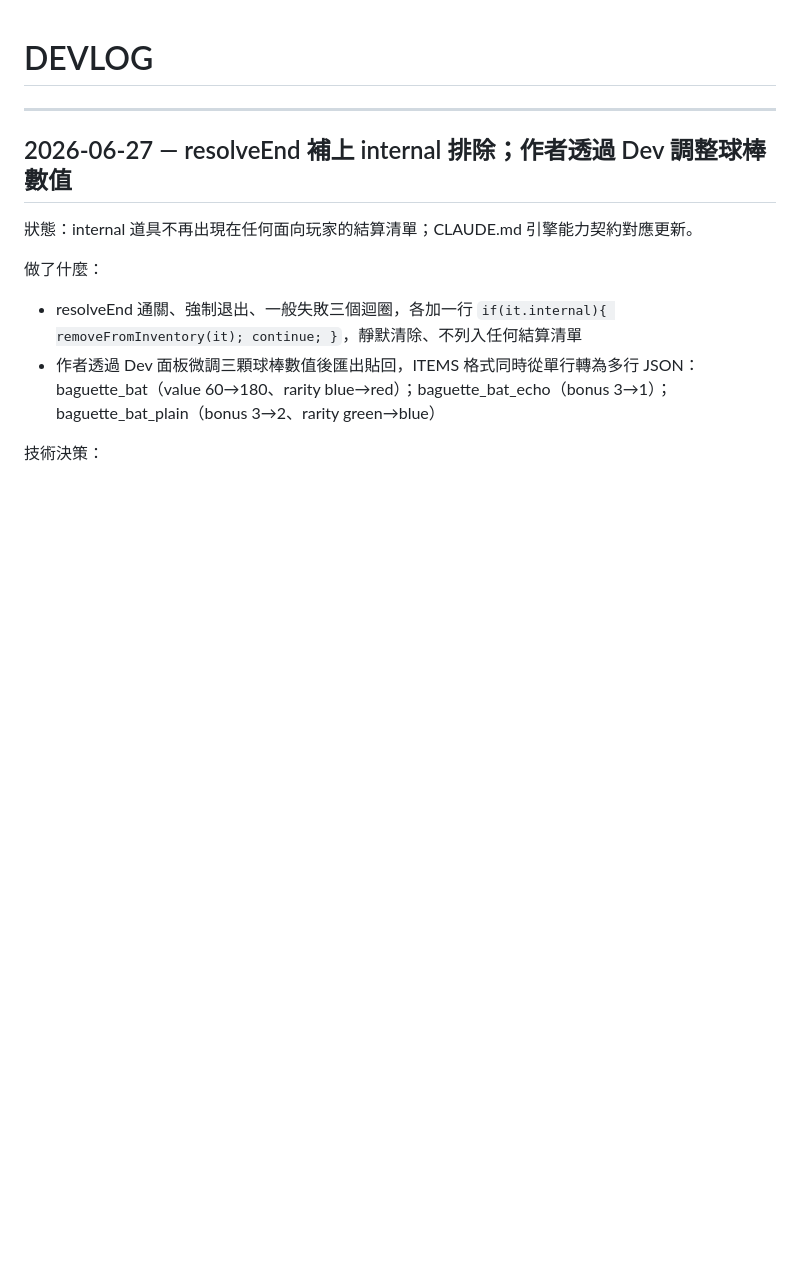
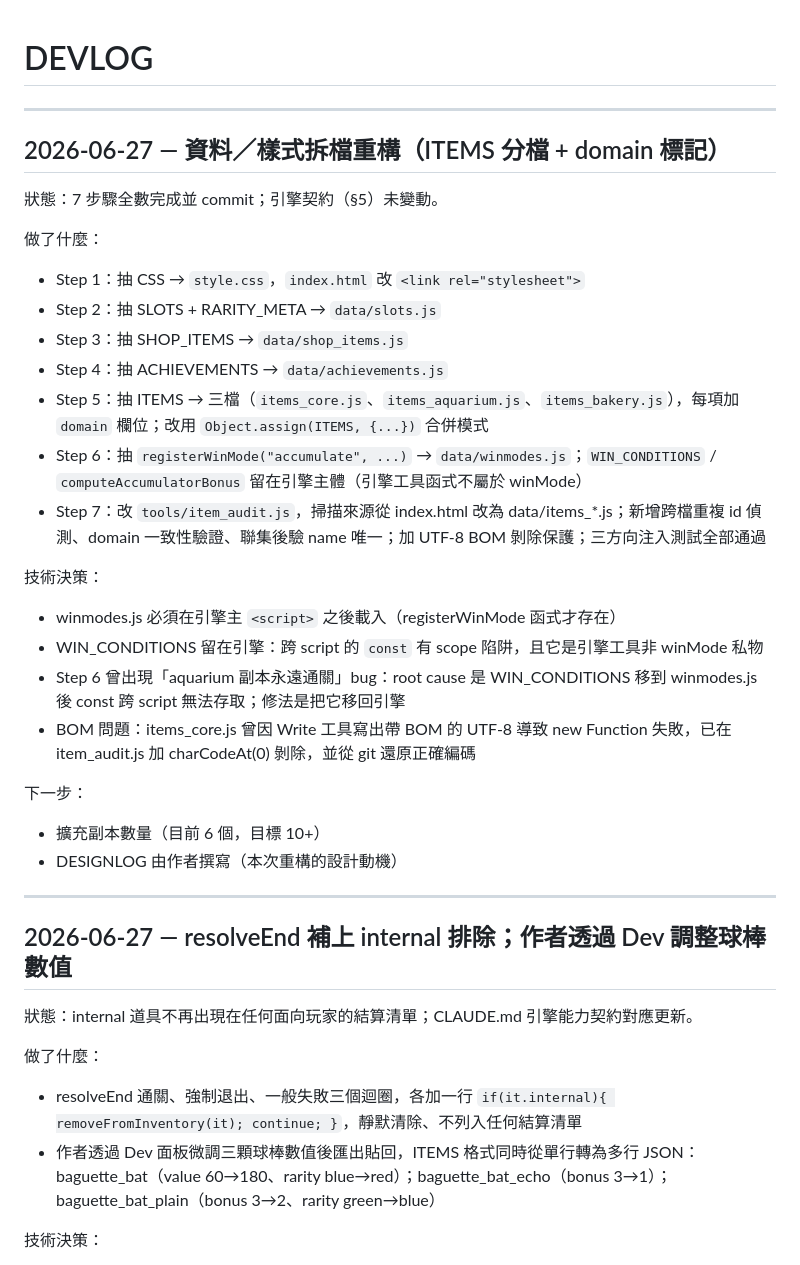
Before and after one commit to Charles0148/-code, a Markdown page: DEVLOG.md, the part around the change. Drawn GitHub-style; blank space fills up the shorter version.

```diff
--- a/DEVLOG.md
+++ b/DEVLOG.md
@@ -1,4 +1,29 @@
 # DEVLOG
+
+---
+
+## 2026-06-27 — 資料／樣式拆檔重構（ITEMS 分檔 + domain 標記）
+
+狀態：7 步驟全數完成並 commit；引擎契約（§5）未變動。
+
+做了什麼：
+- Step 1：抽 CSS → `style.css`，`index.html` 改 `<link rel="stylesheet">`
+- Step 2：抽 SLOTS + RARITY_META → `data/slots.js`
+- Step 3：抽 SHOP_ITEMS → `data/shop_items.js`
+- Step 4：抽 ACHIEVEMENTS → `data/achievements.js`
+- Step 5：抽 ITEMS → 三檔（`items_core.js`、`items_aquarium.js`、`items_bakery.js`），每項加 `domain` 欄位；改用 `Object.assign(ITEMS, {...})` 合併模式
+- Step 6：抽 `registerWinMode("accumulate", ...)` → `data/winmodes.js`；`WIN_CONDITIONS` / `computeAccumulatorBonus` 留在引擎主體（引擎工具函式不屬於 winMode）
+- Step 7：改 `tools/item_audit.js`，掃描來源從 index.html 改為 data/items_*.js；新增跨檔重複 id 偵測、domain 一致性驗證、聯集後驗 name 唯一；加 UTF-8 BOM 剝除保護；三方向注入測試全部通過
+
+技術決策：
+- winmodes.js 必須在引擎主 `<script>` 之後載入（registerWinMode 函式才存在）
+- WIN_CONDITIONS 留在引擎：跨 script 的 `const` 有 scope 陷阱，且它是引擎工具非 winMode 私物
+- Step 6 曾出現「aquarium 副本永遠通關」bug：root cause 是 WIN_CONDITIONS 移到 winmodes.js 後 const 跨 script 無法存取；修法是把它移回引擎
+- BOM 問題：items_core.js 曾因 Write 工具寫出帶 BOM 的 UTF-8 導致 new Function 失敗，已在 item_audit.js 加 charCodeAt(0) 剝除，並從 git 還原正確編碼
+
+下一步：
+- 擴充副本數量（目前 6 個，目標 10+）
+- DESIGNLOG 由作者撰寫（本次重構的設計動機）
 
 ---
 
```
Also changed, not shown: CLAUDE.md (+29 -3 lines).
